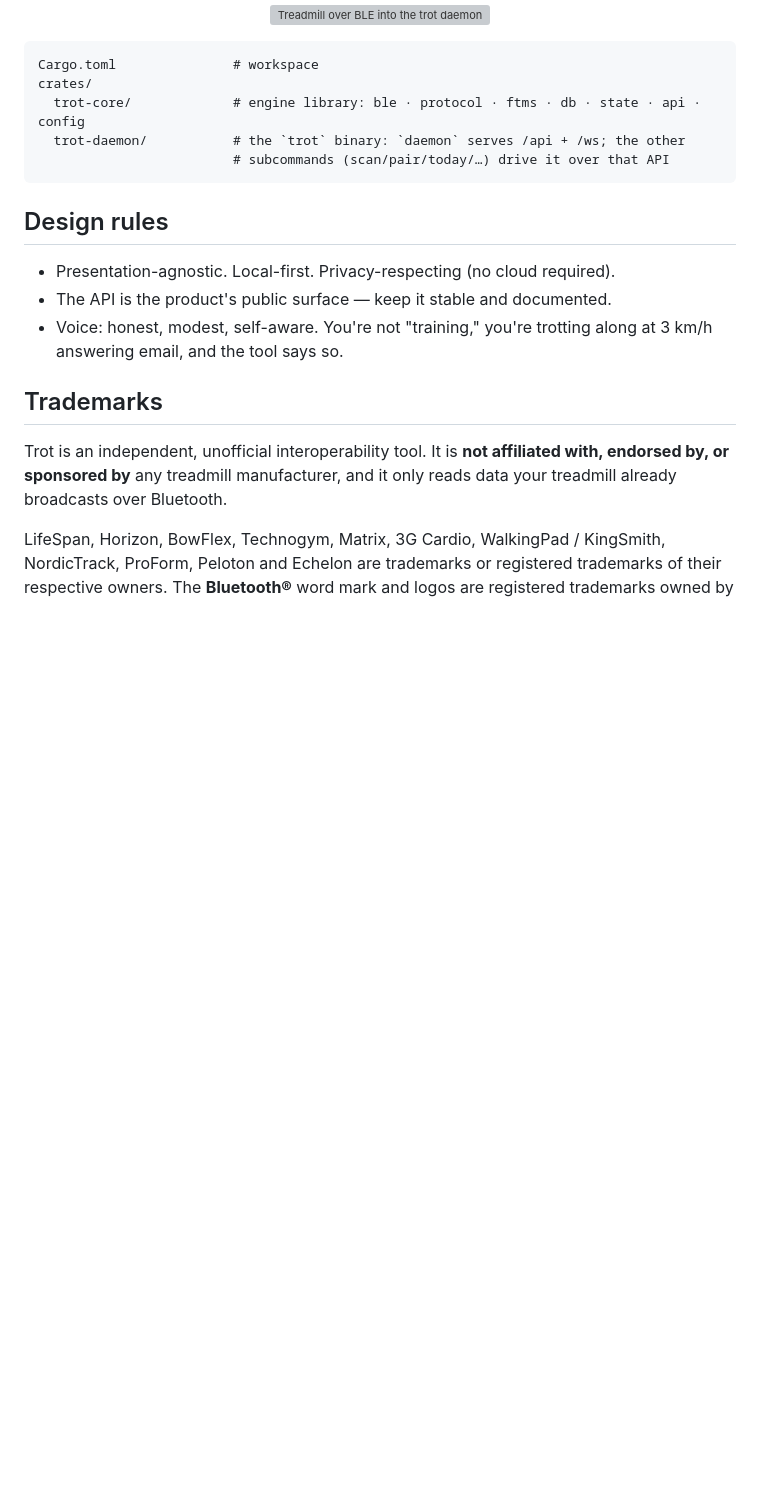
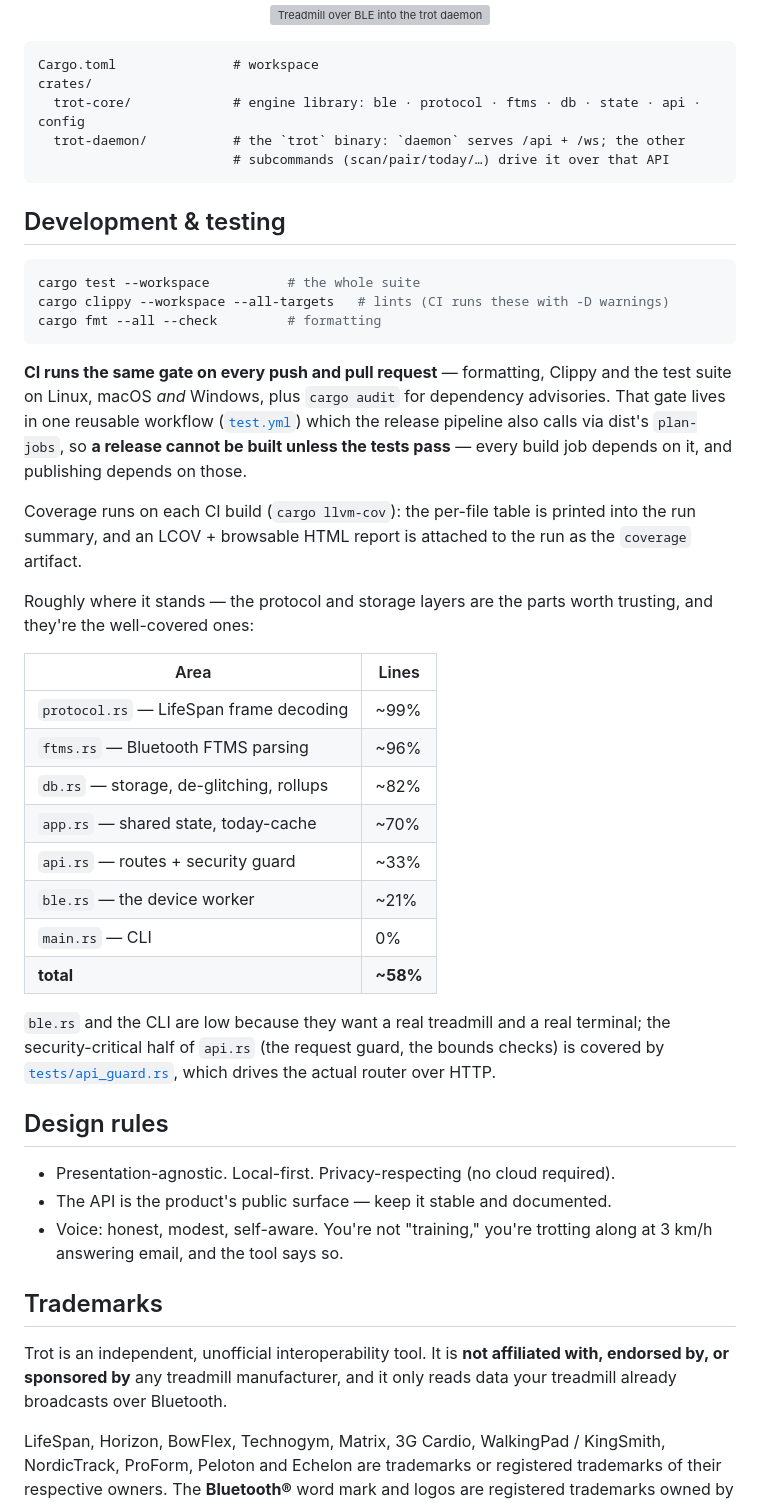
Before and after one commit to jeffrey12cali/trot, a Markdown page: README.md, the part around the change. GitHub-like rendering; blank space fills up the shorter version; grey boxes are pictures that could not be loaded.

Commit message:
Document the test gate and where coverage actually stands
Adds a Development & testing section: how to run the suite locally, the
fact that a release is gated on the same reusable workflow a PR runs, where
to find the coverage report, and an honest per-area table.

The table is the real measurement, not an aspiration — protocol (~99%),
FTMS (~96%) and storage (~82%) are the parts worth trusting and the
well-covered ones; ble.rs (~21%) and the CLI (0%) are low because they want
a real treadmill and a real terminal, which is stated rather than hidden.

Co-Authored-By: Claude Opus 5 (1M context) <noreply@anthropic.com>
Claude-Session: https://claude.ai/code/session_01NuEFa8LEcJqGfqtnCLAf2a

````diff
--- a/README.md
+++ b/README.md
@@ -181,6 +181,44 @@ crates/
                          # subcommands (scan/pair/today/…) drive it over that API
 ```
 
+## Development & testing
+
+```sh
+cargo test --workspace          # the whole suite
+cargo clippy --workspace --all-targets   # lints (CI runs these with -D warnings)
+cargo fmt --all --check         # formatting
+```
+
+**CI runs the same gate on every push and pull request** — formatting, Clippy and
+the test suite on Linux, macOS *and* Windows, plus `cargo audit` for dependency
+advisories. That gate lives in one reusable workflow
+([`test.yml`](.github/workflows/test.yml)) which the release pipeline also calls
+via dist's `plan-jobs`, so **a release cannot be built unless the tests pass** —
+every build job depends on it, and publishing depends on those.
+
+Coverage runs on each CI build (`cargo llvm-cov`): the per-file table is printed
+into the run summary, and an LCOV + browsable HTML report is attached to the run
+as the `coverage` artifact.
+
+Roughly where it stands — the protocol and storage layers are the parts worth
+trusting, and they're the well-covered ones:
+
+| Area | Lines |
+|---|---|
+| `protocol.rs` — LifeSpan frame decoding | ~99% |
+| `ftms.rs` — Bluetooth FTMS parsing | ~96% |
+| `db.rs` — storage, de-glitching, rollups | ~82% |
+| `app.rs` — shared state, today-cache | ~70% |
+| `api.rs` — routes + security guard | ~33% |
+| `ble.rs` — the device worker | ~21% |
+| `main.rs` — CLI | 0% |
+| **total** | **~58%** |
+
+`ble.rs` and the CLI are low because they want a real treadmill and a real
+terminal; the security-critical half of `api.rs` (the request guard, the bounds
+checks) is covered by [`tests/api_guard.rs`](crates/trot-core/tests/api_guard.rs),
+which drives the actual router over HTTP.
+
 ## Design rules
 - Presentation-agnostic. Local-first. Privacy-respecting (no cloud required).
 - The API is the product's public surface — keep it stable and documented.
````
